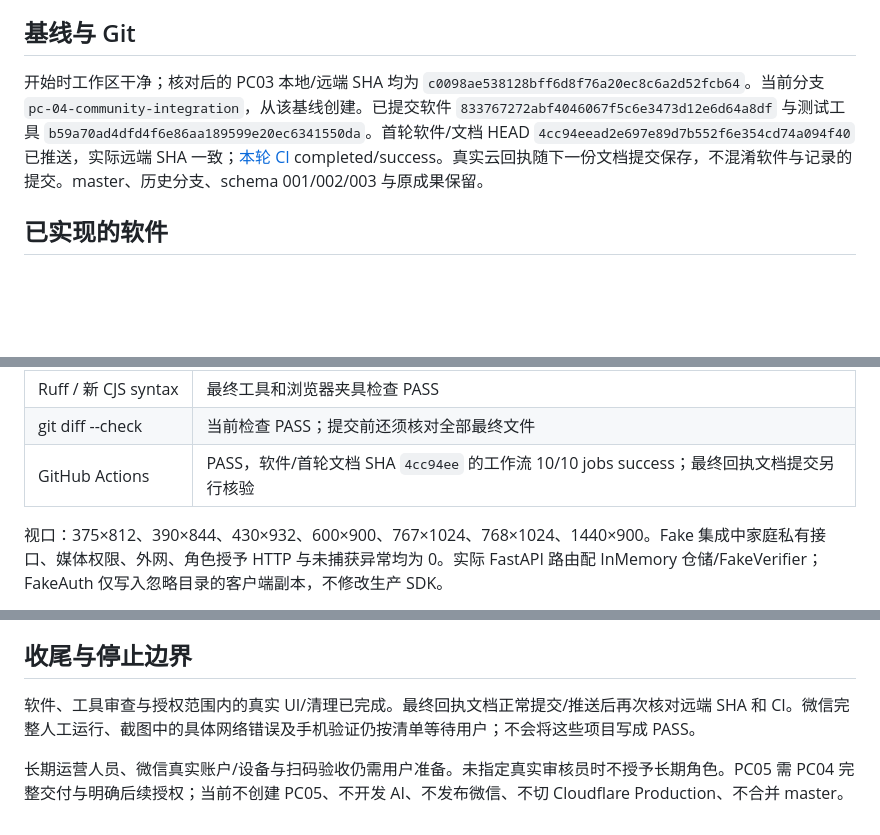
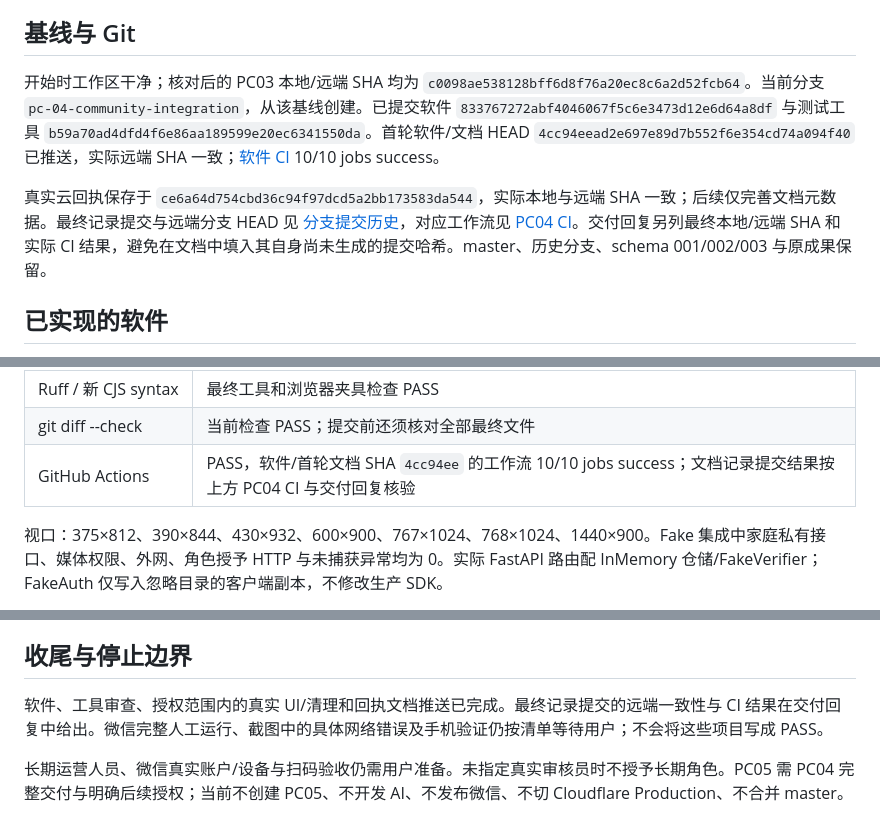
Before and after one commit to C1801SYQ/SoulCompanion-AI, a Markdown page: docs/parent-community/PC04_DELIVERY_REPORT.md, 3 parts joined by grey strips. Drawn GitHub-style; blank space fills up the shorter version.

Commit message:
docs: finalize PC04 delivery verification references

```diff
--- a/docs/parent-community/PC04_DELIVERY_REPORT.md
+++ b/docs/parent-community/PC04_DELIVERY_REPORT.md
@@ -4,7 +4,9 @@
 
 ## 基线与 Git
 
-开始时工作区干净；核对后的 PC03 本地/远端 SHA 均为 `c0098ae538128bff6d8f76a20ec8c6a2d52fcb64`。当前分支 `pc-04-community-integration`，从该基线创建。已提交软件 `833767272abf4046067f5c6e3473d12e6d64a8df` 与测试工具 `b59a70ad4dfd4f6e86aa189599e20ec6341550da`。首轮软件/文档 HEAD `4cc94eead2e697e89d7b552f6e354cd74a094f40` 已推送，实际远端 SHA 一致；[本轮 CI](https://github.com/C1801SYQ/SoulCompanion-AI/actions/runs/38155411038) completed/success。真实云回执随下一份文档提交保存，不混淆软件与记录的提交。master、历史分支、schema 001/002/003 与原成果保留。
+开始时工作区干净；核对后的 PC03 本地/远端 SHA 均为 `c0098ae538128bff6d8f76a20ec8c6a2d52fcb64`。当前分支 `pc-04-community-integration`，从该基线创建。已提交软件 `833767272abf4046067f5c6e3473d12e6d64a8df` 与测试工具 `b59a70ad4dfd4f6e86aa189599e20ec6341550da`。首轮软件/文档 HEAD `4cc94eead2e697e89d7b552f6e354cd74a094f40` 已推送，实际远端 SHA 一致；[软件 CI](https://github.com/C1801SYQ/SoulCompanion-AI/actions/runs/38155411038) 10/10 jobs success。
+
+真实云回执保存于 `ce6a64d754cbd36c94f97dcd5a2bb173583da544`，实际本地与远端 SHA 一致；后续仅完善文档元数据。最终记录提交与远端分支 HEAD 见 [分支提交历史](https://github.com/C1801SYQ/SoulCompanion-AI/commits/pc-04-community-integration)，对应工作流见 [PC04 CI](https://github.com/C1801SYQ/SoulCompanion-AI/actions?query=branch%3Apc-04-community-integration)。交付回复另列最终本地/远端 SHA 和实际 CI 结果，避免在文档中填入其自身尚未生成的提交哈希。master、历史分支、schema 001/002/003 与原成果保留。
 
 ## 已实现的软件
 
@@ -38,7 +40,7 @@
 | 真实 UI 验收工具离线回归 | PASS，28 Python Fake 测试及 12 Node 边界检查；官方 SDK 独立 H5 构建与源码快照核验通过，没有真实云调用 |
 | Ruff / 新 CJS syntax | 最终工具和浏览器夹具检查 PASS |
 | git diff --check | 当前检查 PASS；提交前还须核对全部最终文件 |
-| GitHub Actions | PASS，软件/首轮文档 SHA `4cc94ee` 的工作流 10/10 jobs success；最终回执文档提交另行核验 |
+| GitHub Actions | PASS，软件/首轮文档 SHA `4cc94ee` 的工作流 10/10 jobs success；文档记录提交结果按上方 PC04 CI 与交付回复核验 |
 
 视口：375×812、390×844、430×932、600×900、767×1024、768×1024、1440×900。Fake 集成中家庭私有接口、媒体权限、外网、角色授予 HTTP 与未捕获异常均为 0。实际 FastAPI 路由配 InMemory 仓储/FakeVerifier；FakeAuth 仅写入忽略目录的客户端副本，不修改生产 SDK。
 
@@ -80,6 +82,6 @@
 
 ## 收尾与停止边界
 
-软件、工具审查与授权范围内的真实 UI/清理已完成。最终回执文档正常提交/推送后再次核对远端 SHA 和 CI。微信完整人工运行、截图中的具体网络错误及手机验证仍按清单等待用户；不会将这些项目写成 PASS。
+软件、工具审查、授权范围内的真实 UI/清理和回执文档推送已完成。最终记录提交的远端一致性与 CI 结果在交付回复中给出。微信完整人工运行、截图中的具体网络错误及手机验证仍按清单等待用户；不会将这些项目写成 PASS。
 
 长期运营人员、微信真实账户/设备与扫码验收仍需用户准备。未指定真实审核员时不授予长期角色。PC05 需 PC04 完整交付与明确后续授权；当前不创建 PC05、不开发 AI、不发布微信、不切 Cloudflare Production、不合并 master。
```
